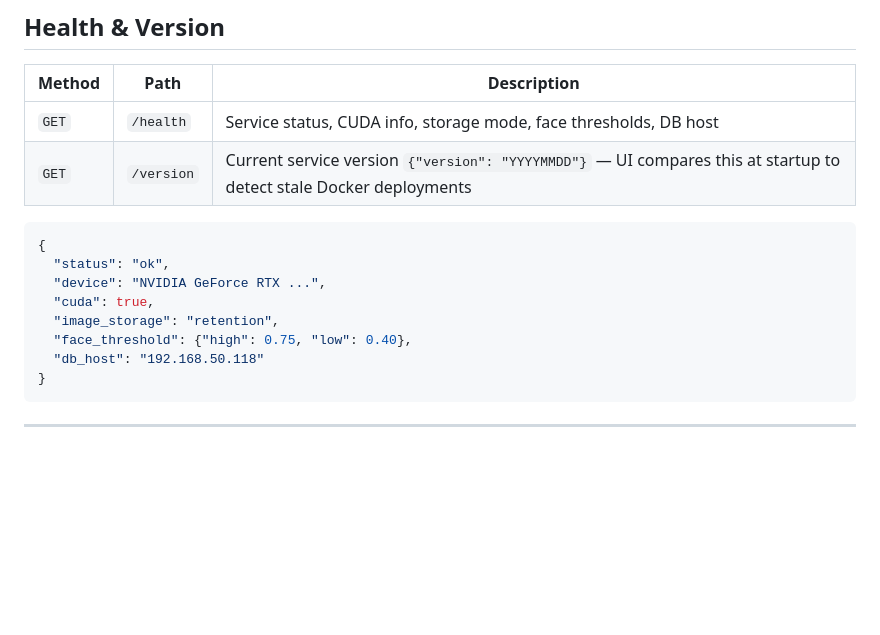
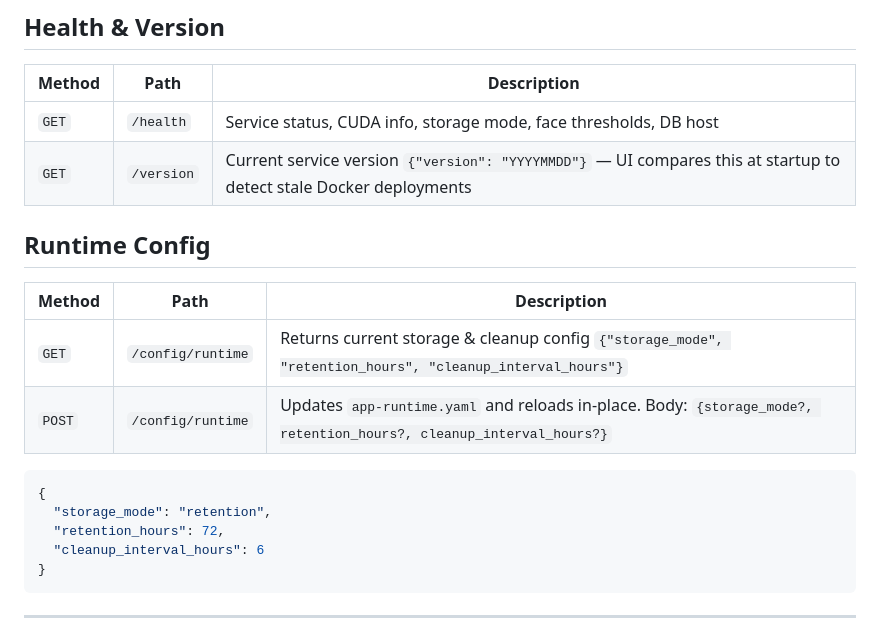
Before and after one commit to wenlei/vision-platform, a Markdown page: vision-inference/API.md, the part around the change. Drawn GitHub-style; blank space fills up the shorter version.

````diff
--- a/vision-inference/API.md
+++ b/vision-inference/API.md
@@ -357,14 +357,18 @@ Confidence levels: `high` (≥ 0.75) · `low` (0.40–0.75, triggers auto-learn)
 | `GET` | `/health` | Service status, CUDA info, storage mode, face thresholds, DB host |
 | `GET` | `/version` | Current service version `{"version": "YYYYMMDD"}` — UI compares this at startup to detect stale Docker deployments |
 
+## Runtime Config
+
+| Method | Path | Description |
+|--------|------|-------------|
+| `GET` | `/config/runtime` | Returns current storage & cleanup config `{"storage_mode", "retention_hours", "cleanup_interval_hours"}` |
+| `POST` | `/config/runtime` | Updates `app-runtime.yaml` and reloads in-place. Body: `{storage_mode?, retention_hours?, cleanup_interval_hours?}` |
+
 ```json
 {
-  "status": "ok",
-  "device": "NVIDIA GeForce RTX ...",
-  "cuda": true,
-  "image_storage": "retention",
-  "face_threshold": {"high": 0.75, "low": 0.40},
-  "db_host": "192.168.50.118"
+  "storage_mode": "retention",
+  "retention_hours": 72,
+  "cleanup_interval_hours": 6
 }
 ```
 
````
Also changed, not shown: README.md (+2 -1 lines).
